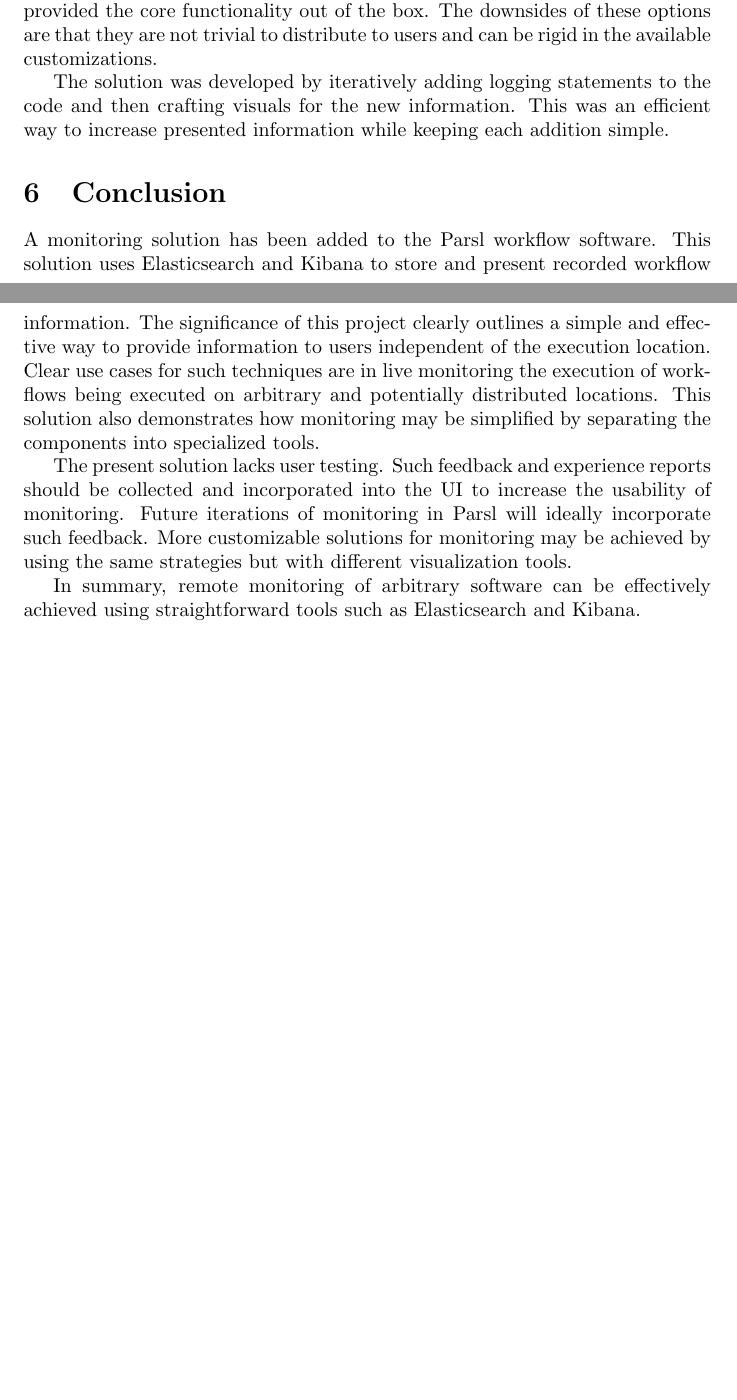
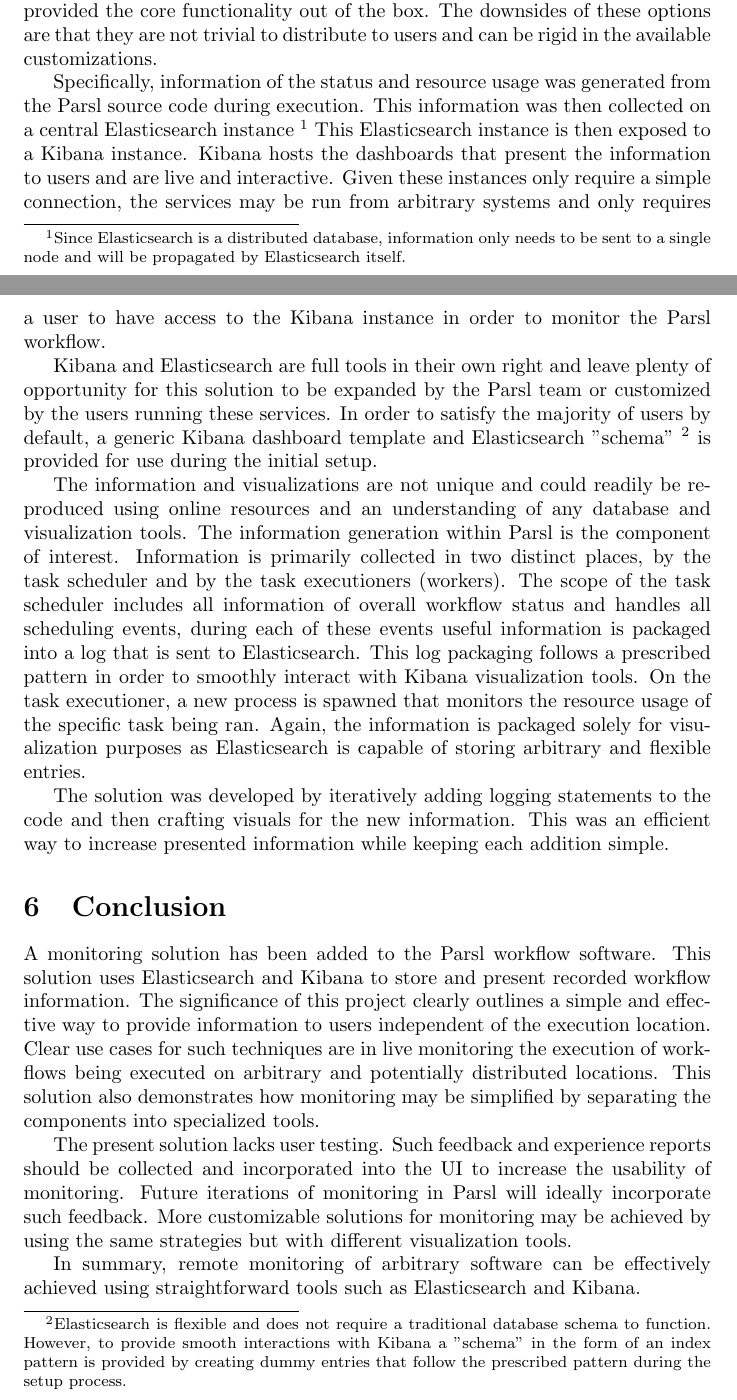
Before and after one commit to ConnorPigg/ResearchPaper, a LaTeX document (main.tex, which reads body.tex): two parts of pages 3 and 4 of 4 before the commit and two parts of pages 3 and 4 of 5 after it, joined at a grey line, cut so that both start at the same text, the shorter picture padded with empty space. Compiled offline with pdfLaTeX.

Commit message:
Expansion of the body/methods section.

```diff
--- a/body.tex
+++ b/body.tex
@@ -8,6 +8,23 @@
 The benefits of these options are that they allowed simple solution development and provided the core functionality out of the box.
 The downsides of these options are that they are not trivial to distribute to users and can be rigid in the available customizations.
 
+Specifically, information of the status and resource usage was generated from the Parsl source code during execution.
+This information was then collected on a central Elasticsearch instance \footnote{Since Elasticsearch is a distributed database, information only needs to be sent to a single node and will be propagated by Elasticsearch itself.}
+This Elasticsearch instance is then exposed to a Kibana instance.
+Kibana hosts the dashboards that present the information to users and are live and interactive.
+Given these instances only require a simple connection, the services may be run from arbitrary systems and only requires a user to have access to the Kibana instance in order to monitor the Parsl workflow.
+
+Kibana and Elasticsearch are full tools in their own right and leave plenty of opportunity for this solution to be expanded by the Parsl team or customized by the users running these services.
+In order to satisfy the majority of users by default, a generic Kibana dashboard template and Elasticsearch "schema" \footnote{Elasticsearch is flexible and does not require a traditional database schema to function. However, to provide smooth interactions with Kibana a "schema" in the form of an index pattern is provided by creating dummy entries that follow the prescribed pattern during the setup process.} is provided for use during the initial setup.
+
+The information and visualizations are not unique and could readily be reproduced using online resources and an understanding of any database and visualization tools.
+The information generation within Parsl is the component of interest.
+Information is primarily collected in two distinct places, by the task scheduler and by the task executioners (workers).
+The scope of the task scheduler includes all information of overall workflow status and handles all scheduling events, during each of these events useful information is packaged into a log that is sent to Elasticsearch.
+This log packaging follows a prescribed pattern in order to smoothly interact with Kibana visualization tools.
+On the task executioner, a new process is spawned that monitors the resource usage of the specific task being ran.
+Again, the information is packaged solely for visualization purposes as Elasticsearch is capable of storing arbitrary and flexible entries.
+
 The solution was developed by iteratively adding logging statements to the code and then crafting visuals for the new information.
 This was an efficient way to increase presented information while keeping each addition simple.
-% To-Do: this section could be expanded a lot to explain how data is collected (where data is generated (the parsl workers), how it is stored (elasticsearch, set up by the run based on a parameter in config with a default?)), how the collected data is analyzed (Kibana pointed to the elasticsearch instance), how the views in Kibana are set (paramaters? Inputs?), what the user actually sees (screenshots), what the user can do to work with the data.
+% To-Do: this section could be expanded a lot to explain how data is collected (where data is generated (the parsl workers), how it is stored (elasticsearch, set up by the run based on a parameter in config with a default?)), how the collected data is analyzed (Kibana pointed to the elasticsearch instance), how the views in Kibana are set (parameters? Inputs?), what the user actually sees (screenshots), what the user can do to work with the data.
--- a/main.tex
+++ b/main.tex
@@ -2,7 +2,7 @@
 \usepackage[utf8]{inputenc}
 
 
-\title{Monitoring Parsl Work-flows}
+\title{Monitoring Parsl Workflows}
 \author{Connor Pigg and Dr. Daniel S. Katz}
 \date{July 2018}
 
```
Also changed, not shown: abstract.tex (+1 -1 lines), main.tex (8 more changed lines).
